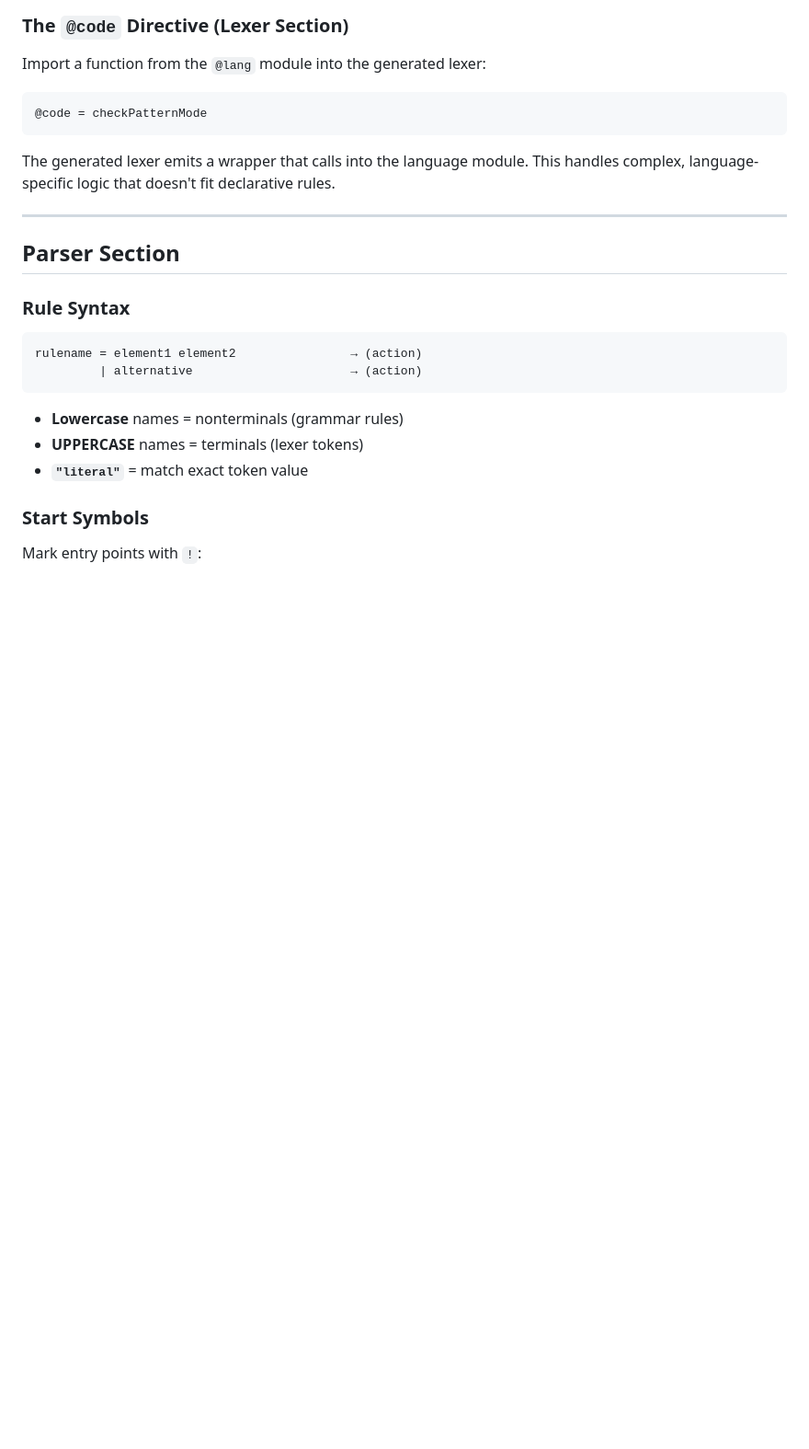
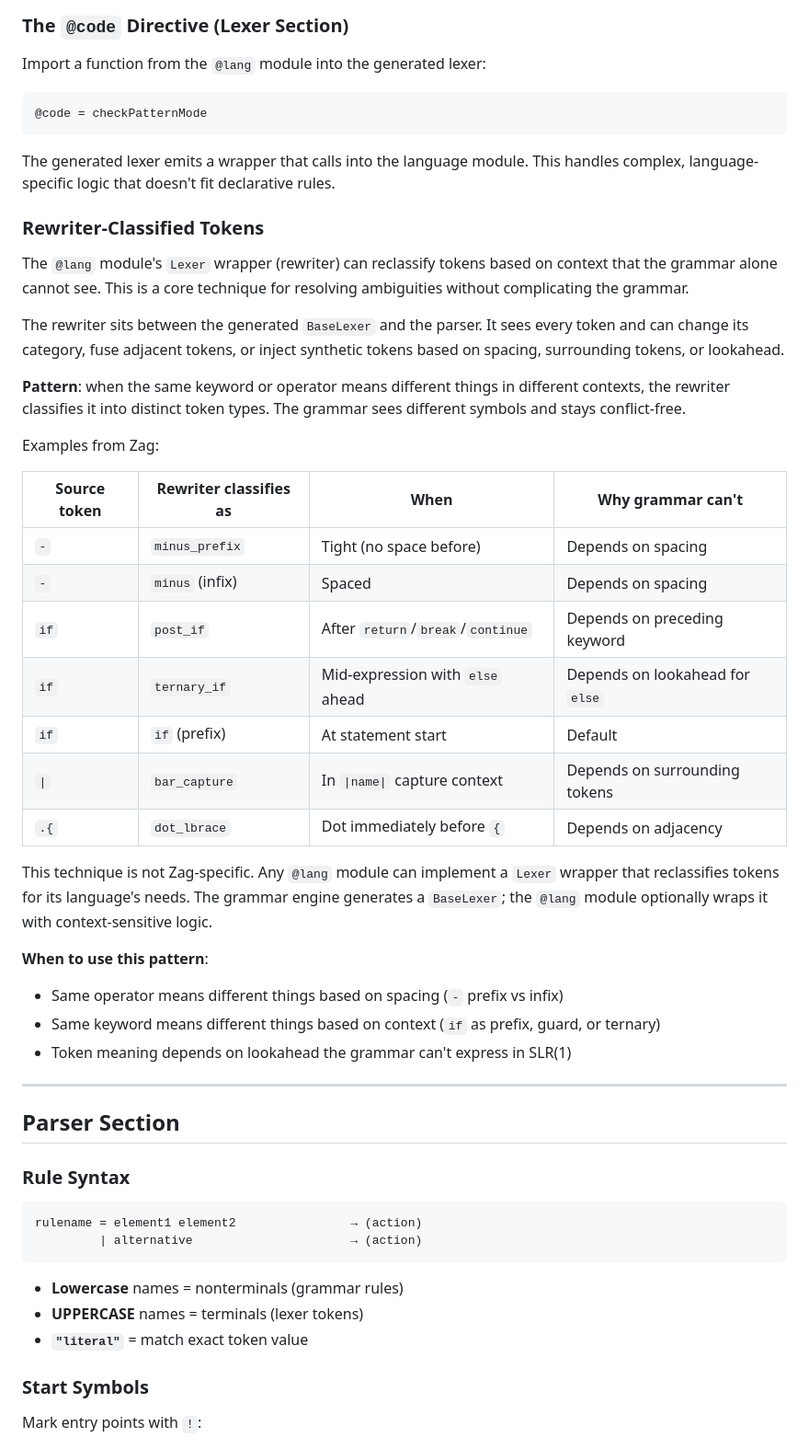
Before and after one commit to shreeve/nexus, a Markdown page: README.md, the part around one of its changes. Shown at 92% size. Drawn GitHub-style; blank space fills up the shorter version.

Commit message:
README: document rewriter-classified tokens as a core technique

```diff
--- a/README.md
+++ b/README.md
@@ -255,6 +262,43 @@ Import a function from the `@lang` module into the generated lexer:
 
 The generated lexer emits a wrapper that calls into the language module. This
 handles complex, language-specific logic that doesn't fit declarative rules.
+
+### Rewriter-Classified Tokens
+
+The `@lang` module's `Lexer` wrapper (rewriter) can reclassify tokens based
+on context that the grammar alone cannot see. This is a core technique for
+resolving ambiguities without complicating the grammar.
+
+The rewriter sits between the generated `BaseLexer` and the parser. It sees
+every token and can change its category, fuse adjacent tokens, or inject
+synthetic tokens based on spacing, surrounding tokens, or lookahead.
+
+**Pattern**: when the same keyword or operator means different things in
+different contexts, the rewriter classifies it into distinct token types.
+The grammar sees different symbols and stays conflict-free.
+
+Examples from Zag:
+
+| Source token | Rewriter classifies as | When | Why grammar can't |
+|-------------|----------------------|------|-------------------|
+| `-` | `minus_prefix` | Tight (no space before) | Depends on spacing |
+| `-` | `minus` (infix) | Spaced | Depends on spacing |
+| `if` | `post_if` | After `return`/`break`/`continue` | Depends on preceding keyword |
+| `if` | `ternary_if` | Mid-expression with `else` ahead | Depends on lookahead for `else` |
+| `if` | `if` (prefix) | At statement start | Default |
+| `\|` | `bar_capture` | In `\|name\|` capture context | Depends on surrounding tokens |
+| `.{` | `dot_lbrace` | Dot immediately before `{` | Depends on adjacency |
+
+This technique is not Zag-specific. Any `@lang` module can implement a
+`Lexer` wrapper that reclassifies tokens for its language's needs. The
+grammar engine generates a `BaseLexer`; the `@lang` module optionally wraps
+it with context-sensitive logic.
+
+**When to use this pattern**:
+
+- Same operator means different things based on spacing (`-` prefix vs infix)
+- Same keyword means different things based on context (`if` as prefix, guard, or ternary)
+- Token meaning depends on lookahead the grammar can't express in SLR(1)
 
 ---
 
```
Also changed, not shown: other parts of README.md (+7 -0 lines).
